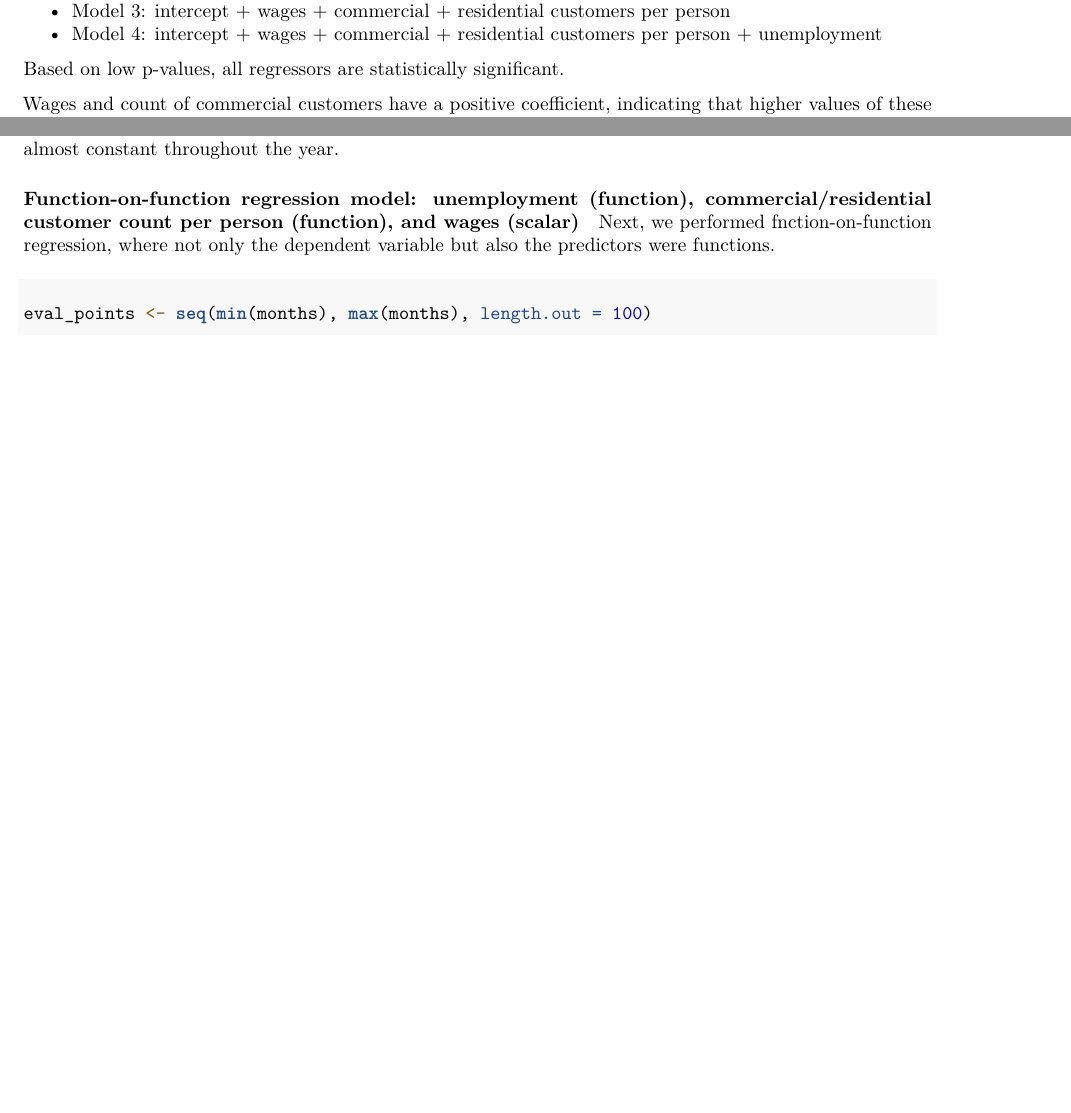
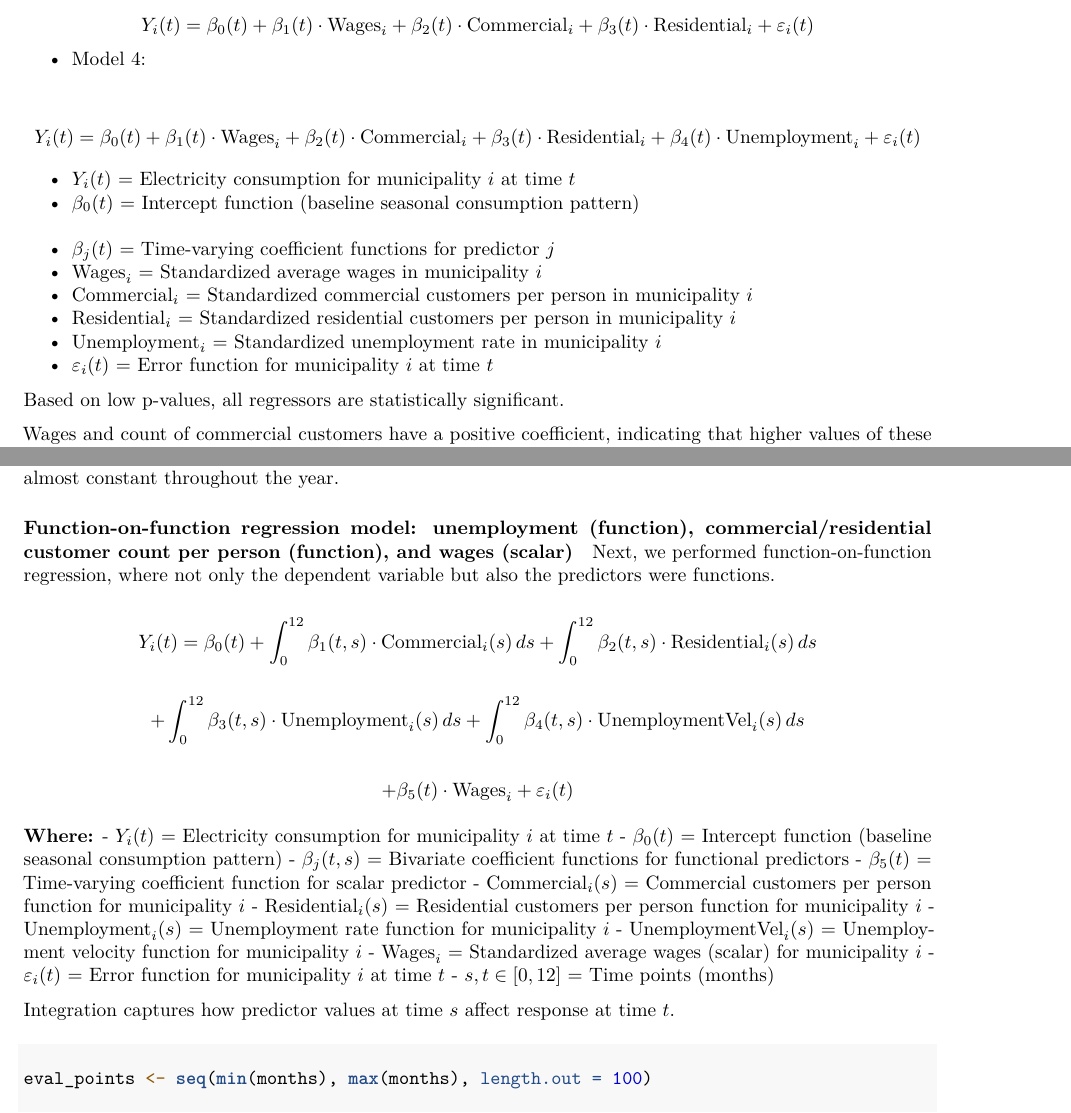
Before and after one commit to julija-r/FDA_group_project, an R Markdown document (FDA_final_report.rmd): two parts of pages 31 and 34 of 46 before the commit and two parts of pages 32 and 35 of 46 after it, joined at a grey line, cut at the place of the change, the shorter picture padded with empty space. Rendered offline with R 4.5, knitr and Pandoc, then LaTeX, with nearby package versions; some code elsewhere in the file could not run offline.

Commit message:
Updated FDA_final_report.rmd to add regression equations.

```diff
--- a/FDA_final_report.rmd
+++ b/FDA_final_report.rmd
@@ -1183,2 +1180,0 @@ Four function-on-scalar regression models were compared:
-- Model 3: intercept + wages + commercial + residential customers per person
-- Model 4: intercept + wages + commercial + residential customers per person + unemployment
@@ -1185,3 +1191,17 @@ Four function-on-scalar regression models were compared:
+$$Y_i(t) = \beta_0(t) + \beta_1(t) \cdot \text{Wages}_i + \beta_2(t) \cdot \text{Commercial}_i + \beta_3(t) \cdot \text{Residential}_i + \varepsilon_i(t)$$
+
+- Model 4:
+
+$$Y_i(t) = \beta_0(t) + \beta_1(t) \cdot \text{Wages}_i + \beta_2(t) \cdot \text{Commercial}_i + \beta_3(t) \cdot \text{Residential}_i + \beta_4(t) \cdot \text{Unemployment}_i + \varepsilon_i(t)$$
+
+- $Y_i(t)$ = Electricity consumption for municipality $i$ at time $t$
+- $\beta_0(t)$ = Intercept function (baseline seasonal consumption pattern)
+- $\beta_j(t)$ = Time-varying coefficient functions for predictor $j$
+- $\text{Wages}_i$ = Standardized average wages in municipality $i$
+- $\text{Commercial}_i$ = Standardized commercial customers per person in municipality $i$
+- $\text{Residential}_i$ = Standardized residential customers per person in municipality $i$
+- $\text{Unemployment}_i$ = Standardized unemployment rate in municipality $i$
+- $\varepsilon_i(t)$ = Error function for municipality $i$ at time $t$
 
 Based on low p-values, all regressors are statistically significant.
 
@@ -1282,7 +1302,28 @@ From the plot we can see that wages has the biggest influence which rises toward
 
 #### Function-on-function regression model: unemployment (function), commercial/residential customer count per person (function), and wages (scalar)
 
-Next, we performed fnction-on-function regression, where not only the dependent variable but also the predictors were functions.
+Next, we performed function-on-function regression, where not only the dependent variable but also the predictors were functions.
+
+$$Y_i(t) = \beta_0(t) + \int_0^{12} \beta_1(t,s) \cdot \text{Commercial}_i(s) \, ds + \int_0^{12} \beta_2(t,s) \cdot \text{Residential}_i(s) \, ds$$
+
+$$+ \int_0^{12} \beta_3(t,s) \cdot \text{Unemployment}_i(s) \, ds + \int_0^{12} \beta_4(t,s) \cdot \text{UnemploymentVel}_i(s) \, ds$$
+
+$$+ \beta_5(t) \cdot \text{Wages}_i + \varepsilon_i(t)$$
+
+**Where:**
+- $Y_i(t)$ = Electricity consumption for municipality $i$ at time $t$
+- $\beta_0(t)$ = Intercept function (baseline seasonal consumption pattern)
+- $\beta_j(t,s)$ = Bivariate coefficient functions for functional predictors
+- $\beta_5(t)$ = Time-varying coefficient function for scalar predictor
+- $\text{Commercial}_i(s)$ = Commercial customers per person function for municipality $i$
+- $\text{Residential}_i(s)$ = Residential customers per person function for municipality $i$
+- $\text{Unemployment}_i(s)$ = Unemployment rate function for municipality $i$
+- $\text{UnemploymentVel}_i(s)$ = Unemployment velocity function for municipality $i$
+- $\text{Wages}_i$ = Standardized average wages (scalar) for municipality $i$
+- $\varepsilon_i(t)$ = Error function for municipality $i$ at time $t$
+- $s, t \in [0, 12]$ = Time points (months)
+
+Integration captures how predictor values at time $s$ affect response at time $t$.
 
 ##### Predictor standardization
 
```
Also changed, not shown: FDA_final_report.rmd (12 more changed lines), 1 other file.
